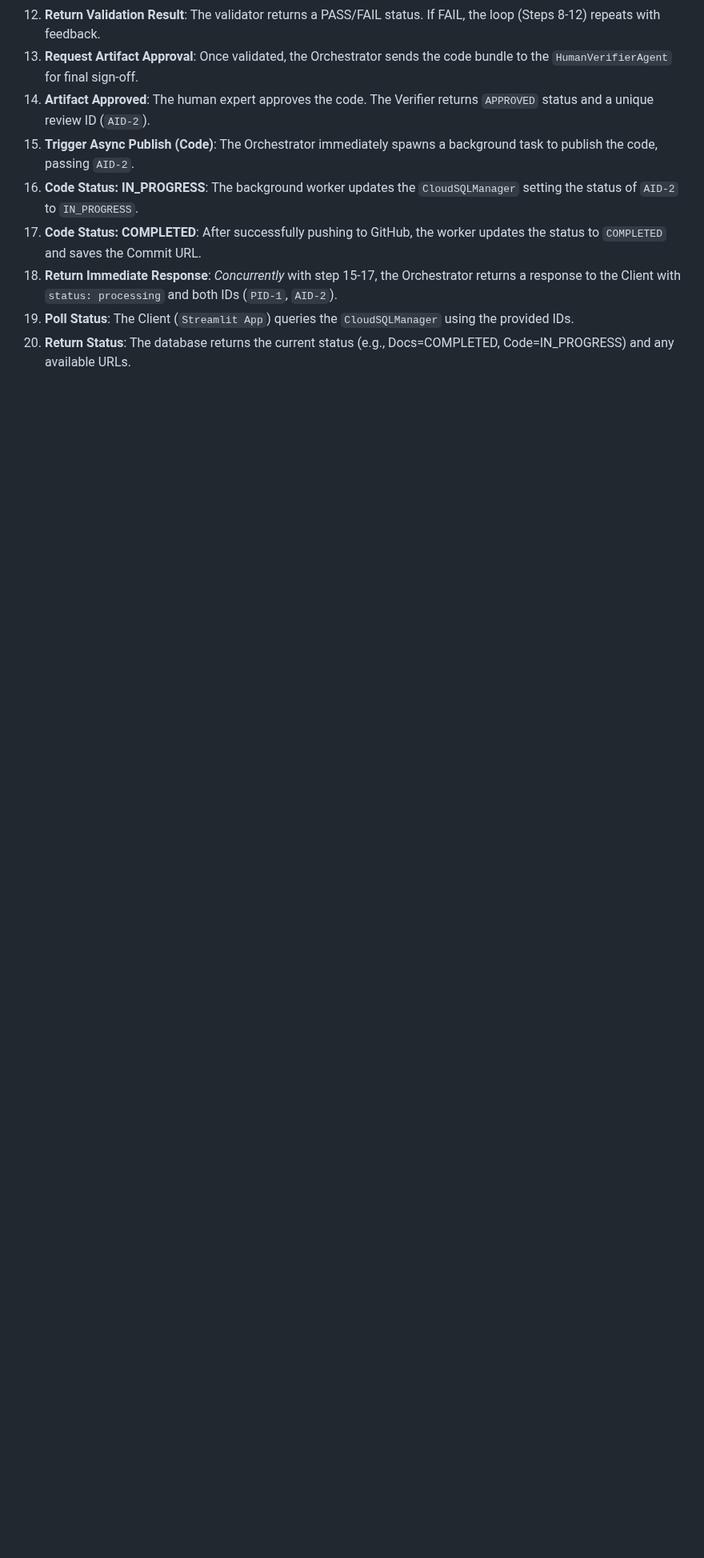
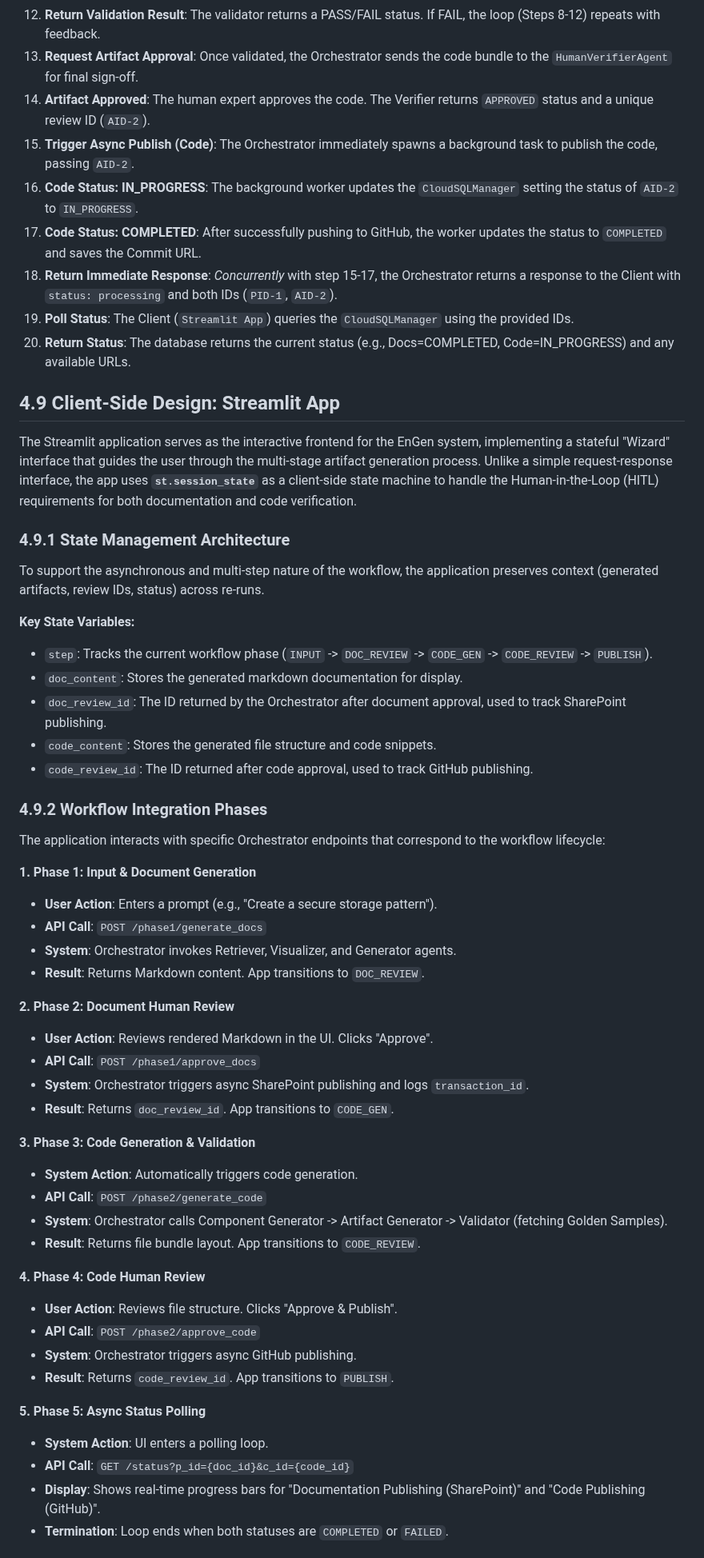
Before and after one commit to rnerurkar/engen, a Markdown page: DESIGN_DOCUMENT.md, the part around one of its changes. Shown at 80% size. GitHub-like rendering; blank space fills up the shorter version.

Commit message:
Update Design Document with Streamlit App architecture and integration details

```diff
--- a/DESIGN_DOCUMENT.md
+++ b/DESIGN_DOCUMENT.md
@@ -535,3 +535,52 @@ sequenceDiagram
 19. **Poll Status**: The Client (`Streamlit App`) queries the `CloudSQLManager` using the provided IDs.
 20. **Return Status**: The database returns the current status (e.g., Docs=COMPLETED, Code=IN_PROGRESS) and any available URLs.
 
+## 4.9 Client-Side Design: Streamlit App
+
+The Streamlit application serves as the interactive frontend for the EnGen system, implementing a stateful "Wizard" interface that guides the user through the multi-stage artifact generation process. Unlike a simple request-response interface, the app uses **`st.session_state`** as a client-side state machine to handle the Human-in-the-Loop (HITL) requirements for both documentation and code verification.
+
+### 4.9.1 State Management Architecture
+
+To support the asynchronous and multi-step nature of the workflow, the application preserves context (generated artifacts, review IDs, status) across re-runs.
+
+**Key State Variables:**
+- `step`: Tracks the current workflow phase (`INPUT` -> `DOC_REVIEW` -> `CODE_GEN` -> `CODE_REVIEW` -> `PUBLISH`).
+- `doc_content`: Stores the generated markdown documentation for display.
+- `doc_review_id`: The ID returned by the Orchestrator after document approval, used to track SharePoint publishing.
+- `code_content`: Stores the generated file structure and code snippets.
+- `code_review_id`: The ID returned after code approval, used to track GitHub publishing.
+
+### 4.9.2 Workflow Integration Phases
+
+The application interacts with specific Orchestrator endpoints that correspond to the workflow lifecycle:
+
+**1. Phase 1: Input & Document Generation**
+   - **User Action**: Enters a prompt (e.g., "Create a secure storage pattern").
+   - **API Call**: `POST /phase1/generate_docs`
+   - **System**: Orchestrator invokes Retriever, Visualizer, and Generator agents.
+   - **Result**: Returns Markdown content. App transitions to `DOC_REVIEW`.
+
+**2. Phase 2: Document Human Review**
+   - **User Action**: Reviews rendered Markdown in the UI. Clicks "Approve".
+   - **API Call**: `POST /phase1/approve_docs`
+   - **System**: Orchestrator triggers async SharePoint publishing and logs `transaction_id`.
+   - **Result**: Returns `doc_review_id`. App transitions to `CODE_GEN`.
+
+**3. Phase 3: Code Generation & Validation**
+   - **System Action**: Automatically triggers code generation.
+   - **API Call**: `POST /phase2/generate_code`
+   - **System**: Orchestrator calls Component Generator -> Artifact Generator -> Validator (fetching Golden Samples).
+   - **Result**: Returns file bundle layout. App transitions to `CODE_REVIEW`.
+
+**4. Phase 4: Code Human Review**
+   - **User Action**: Reviews file structure. Clicks "Approve & Publish".
+   - **API Call**: `POST /phase2/approve_code`
+   - **System**: Orchestrator triggers async GitHub publishing.
+   - **Result**: Returns `code_review_id`. App transitions to `PUBLISH`.
+
+**5. Phase 5: Async Status Polling**
+   - **System Action**: UI enters a polling loop.
+   - **API Call**: `GET /status?p_id={doc_id}&c_id={code_id}`
+   - **Display**: Shows real-time progress bars for "Documentation Publishing (SharePoint)" and "Code Publishing (GitHub)".
+   - **Termination**: Loop ends when both statuses are `COMPLETED` or `FAILED`.
+
```
Also changed, not shown: other parts of DESIGN_DOCUMENT.md (+37 -0 lines).
